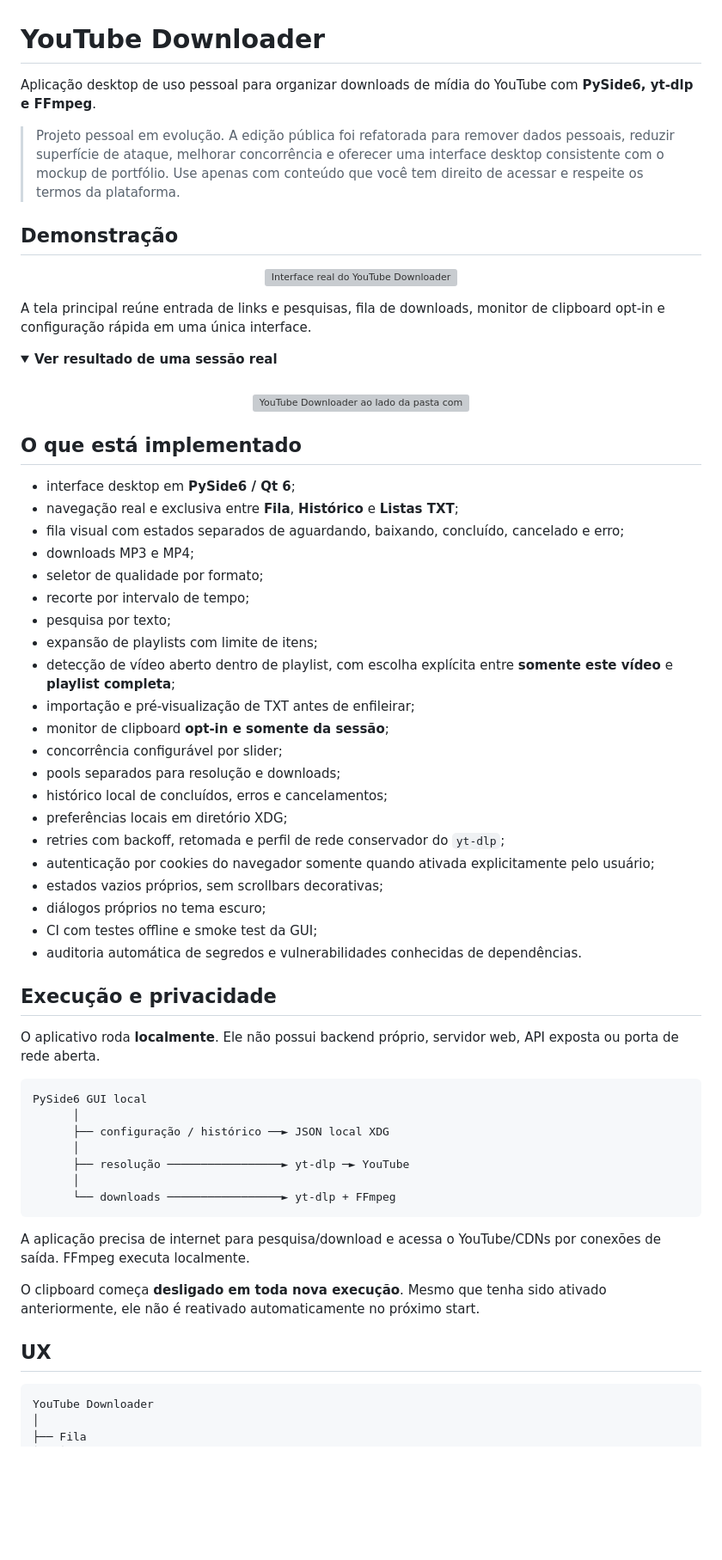
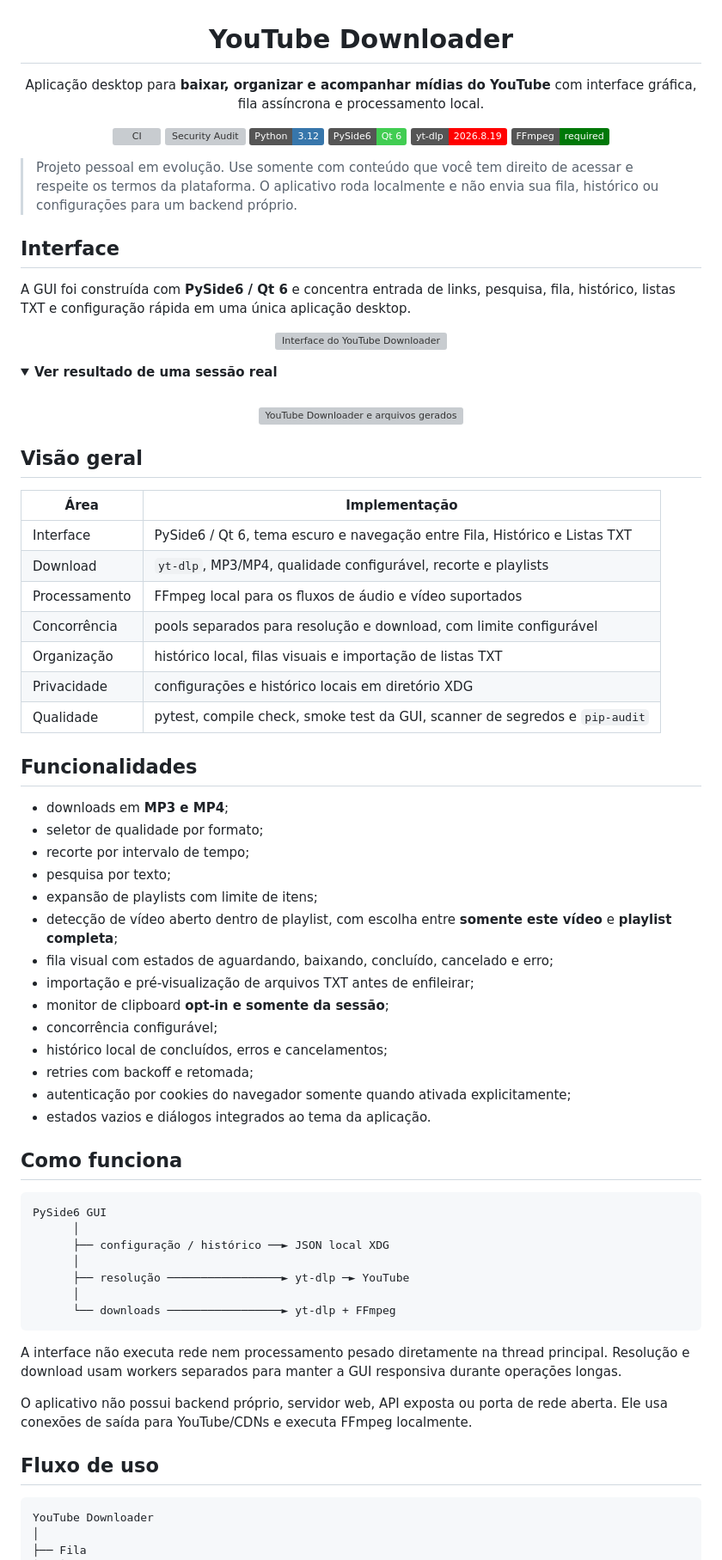
Before and after one commit to Jczarf/public-youtube-downloader, a Markdown page: README.md, the part around one of its changes. Shown at 86% size. Rendered like a GitHub page; folded sections open; badges without logos; blank space fills up the shorter version; grey boxes are pictures that could not be loaded.

Commit message:
docs: padroniza README do YouTube Downloader

````diff
--- a/README.md
+++ b/README.md
@@ -1,55 +3,67 @@
 # YouTube Downloader
 
-Aplicação desktop de uso pessoal para organizar downloads de mídia do YouTube com **PySide6, yt-dlp e FFmpeg**.
+Aplicação desktop para **baixar, organizar e acompanhar mídias do YouTube** com interface gráfica, fila assíncrona e processamento local.
 
-> Projeto pessoal em evolução. A edição pública foi refatorada para remover dados pessoais, reduzir superfície de ataque, melhorar concorrência e oferecer uma interface desktop consistente com o mockup de portfólio. Use apenas com conteúdo que você tem direito de acessar e respeite os termos da plataforma.
+[![CI](https://github.com/Jczarf/public-youtube-downloader/actions/workflows/ci.yml/badge.svg)](https://github.com/Jczarf/public-youtube-downloader/actions/workflows/ci.yml)
+[![Security Audit](https://github.com/Jczarf/public-youtube-downloader/actions/workflows/security-audit.yml/badge.svg)](https://github.com/Jczarf/public-youtube-downloader/actions/workflows/security-audit.yml)
+![Python](https://img.shields.io/badge/Python-3.12-3776AB?logo=python&logoColor=white)
+![Qt](https://img.shields.io/badge/PySide6-Qt%206-41CD52?logo=qt&logoColor=white)
+![yt-dlp](https://img.shields.io/badge/yt--dlp-2026.8.19-FF0000?logo=youtube&logoColor=white)
+![FFmpeg](https://img.shields.io/badge/FFmpeg-required-007808?logo=ffmpeg&logoColor=white)
 
-## Demonstração
+</div>
+
+> Projeto pessoal em evolução. Use somente com conteúdo que você tem direito de acessar e respeite os termos da plataforma. O aplicativo roda localmente e não envia sua fila, histórico ou configurações para um backend próprio.
+
+## Interface
+
+A GUI foi construída com **PySide6 / Qt 6** e concentra entrada de links, pesquisa, fila, histórico, listas TXT e configuração rápida em uma única aplicação desktop.
 
 <p align="center">
-  <img src="https://raw.githubusercontent.com/Jczarf/Jczarf/main/assets/youtube-downloader-ui.webp" alt="Interface real do YouTube Downloader" width="100%" />
+  <img src="https://raw.githubusercontent.com/Jczarf/Jczarf/main/assets/youtube-downloader-ui.webp" alt="Interface do YouTube Downloader" width="100%" />
 </p>
-
-A tela principal reúne entrada de links e pesquisas, fila de downloads, monitor de clipboard opt-in e configuração rápida em uma única interface.
 
 <details>
 <summary><strong>Ver resultado de uma sessão real</strong></summary>
 <br />
 <p align="center">
-  <img src="https://raw.githubusercontent.com/Jczarf/Jczarf/main/assets/youtube-downloader-output.webp" alt="YouTube Downloader ao lado da pasta com arquivos gerados" width="100%" />
+  <img src="https://raw.githubusercontent.com/Jczarf/Jczarf/main/assets/youtube-downloader-output.webp" alt="YouTube Downloader e arquivos gerados" width="100%" />
 </p>
 </details>
 
-## O que está implementado
+## Visão geral
 
-- interface desktop em **PySide6 / Qt 6**;
-- navegação real e exclusiva entre **Fila**, **Histórico** e **Listas TXT**;
-- fila visual com estados separados de aguardando, baixando, concluído, cancelado e erro;
-- downloads MP3 e MP4;
+| Área | Implementação |
+| --- | --- |
+| Interface | PySide6 / Qt 6, tema escuro e navegação entre Fila, Histórico e Listas TXT |
+| Download | `yt-dlp`, MP3/MP4, qualidade configurável, recorte e playlists |
+| Processamento | FFmpeg local para os fluxos de áudio e vídeo suportados |
+| Concorrência | pools separados para resolução e download, com limite configurável |
+| Organização | histórico local, filas visuais e importação de listas TXT |
+| Privacidade | configurações e histórico locais em diretório XDG |
+| Qualidade | pytest, compile check, smoke test da GUI, scanner de segredos e `pip-audit` |
+
+## Funcionalidades
+
+- downloads em **MP3 e MP4**;
 - seletor de qualidade por formato;
 - recorte por intervalo de tempo;
 - pesquisa por texto;
 - expansão de playlists com limite de itens;
-- detecção de vídeo aberto dentro de playlist, com escolha explícita entre **somente este vídeo** e **playlist completa**;
-- importação e pré-visualização de TXT antes de enfileirar;
+- detecção de vídeo aberto dentro de playlist, com escolha entre **somente este vídeo** e **playlist completa**;
+- fila visual com estados de aguardando, baixando, concluído, cancelado e erro;
+- importação e pré-visualização de arquivos TXT antes de enfileirar;
 - monitor de clipboard **opt-in e somente da sessão**;
-- concorrência configurável por slider;
-- pools separados para resolução e downloads;
+- concorrência configurável;
 - histórico local de concluídos, erros e cancelamentos;
-- preferências locais em diretório XDG;
-- retries com backoff, retomada e perfil de rede conservador do `yt-dlp`;
-- autenticação por cookies do navegador somente quando ativada explicitamente pelo usuário;
-- estados vazios próprios, sem scrollbars decorativas;
-- diálogos próprios no tema escuro;
-- CI com testes offline e smoke test da GUI;
-- auditoria automática de segredos e vulnerabilidades conhecidas de dependências.
+- retries com backoff e retomada;
+- autenticação por cookies do navegador somente quando ativada explicitamente;
+- estados vazios e diálogos integrados ao tema da aplicação.
 
-## Execução e privacidade
-
-O aplicativo roda **localmente**. Ele não possui backend próprio, servidor web, API exposta ou porta de rede aberta.
+## Como funciona
 
 ```text
-PySide6 GUI local
+PySide6 GUI
       │
       ├── configuração / histórico ──► JSON local XDG
       │
@@ -58,11 +72,11 @@ PySide6 GUI local
       └── downloads ─────────────────► yt-dlp + FFmpeg
 ```
 
-A aplicação precisa de internet para pesquisa/download e acessa o YouTube/CDNs por conexões de saída. FFmpeg executa localmente.
+A interface não executa rede nem processamento pesado diretamente na thread principal. Resolução e download usam workers separados para manter a GUI responsiva durante operações longas.
 
-O clipboard começa **desligado em toda nova execução**. Mesmo que tenha sido ativado anteriormente, ele não é reativado automaticamente no próximo start.
+O aplicativo não possui backend próprio, servidor web, API exposta ou porta de rede aberta. Ele usa conexões de saída para YouTube/CDNs e executa FFmpeg localmente.
 
-## UX
+## Fluxo de uso
 
 ```text
 YouTube Downloader
````
Also changed, not shown: other parts of README.md (+52 -63 lines).
